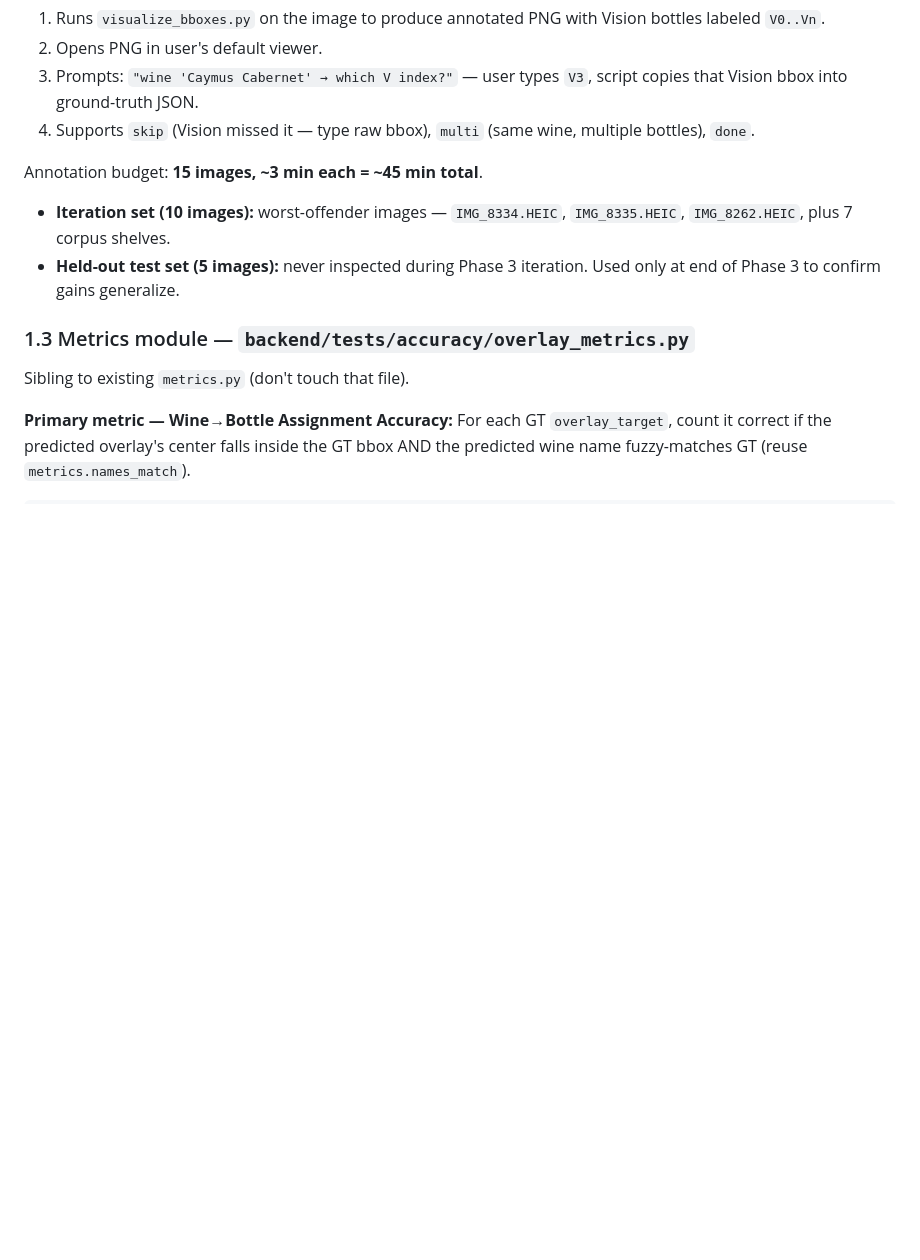
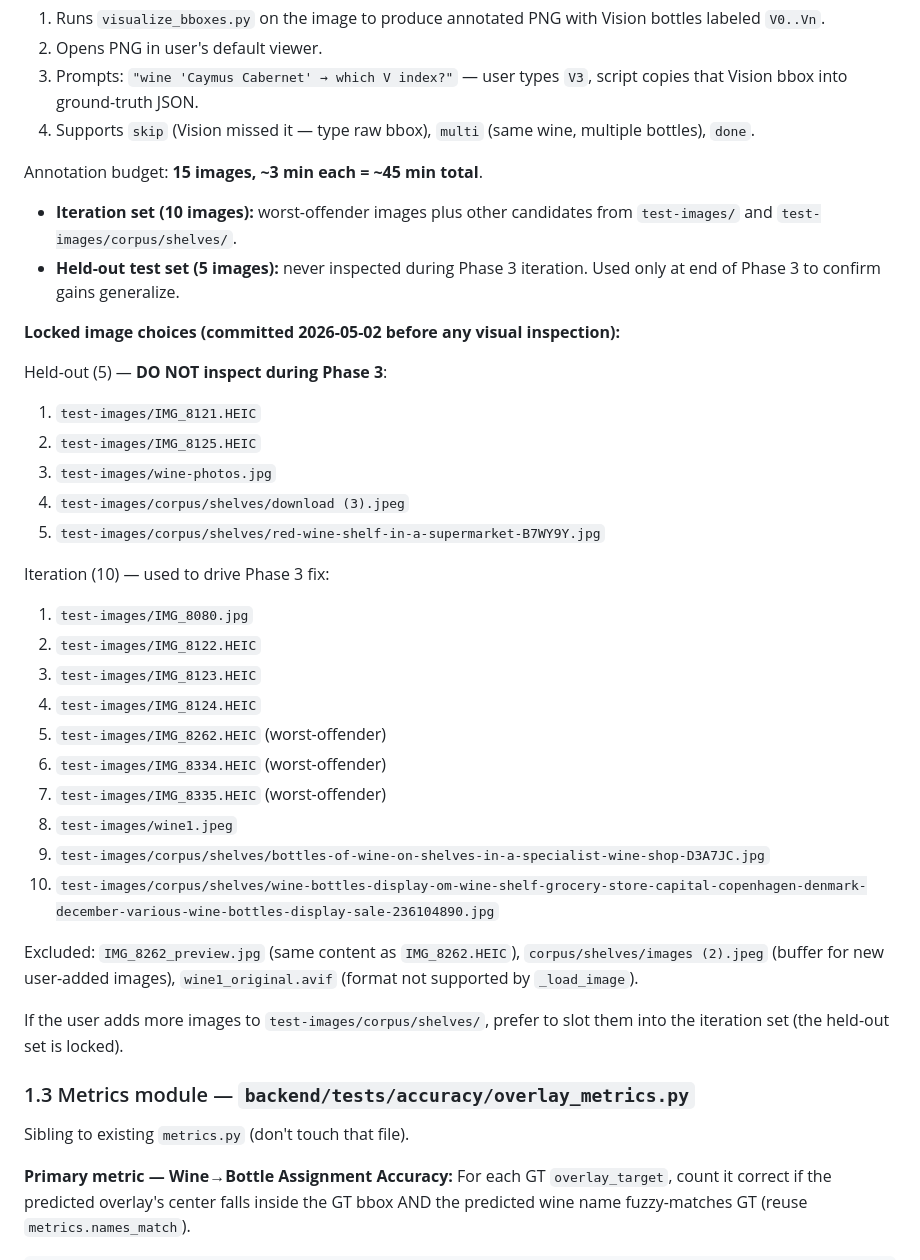
Before and after one commit to jcarlin/wine-shelf-scanner, a Markdown page: docs/OVERLAY_ACCURACY_PLAN.md, the part around the change. Rendered like a GitHub page; blank space fills up the shorter version.

Commit message:
plan: lock held-out 5 / iteration 10 image lists for Phase 1
Picked before any visual inspection of image content. Held-out images
must NOT be inspected during Phase 3 iteration (overfitting check).

If the user adds more images to test-images/corpus/shelves/, slot them
into the iteration set — held-out set is locked.

```diff
--- a/docs/OVERLAY_ACCURACY_PLAN.md
+++ b/docs/OVERLAY_ACCURACY_PLAN.md
@@ -134,8 +134,33 @@ Interactive CLI:
 4. Supports `skip` (Vision missed it — type raw bbox), `multi` (same wine, multiple bottles), `done`.
 
 Annotation budget: **15 images, ~3 min each = ~45 min total**.
-- **Iteration set (10 images):** worst-offender images — `IMG_8334.HEIC`, `IMG_8335.HEIC`, `IMG_8262.HEIC`, plus 7 corpus shelves.
+- **Iteration set (10 images):** worst-offender images plus other candidates from `test-images/` and `test-images/corpus/shelves/`.
 - **Held-out test set (5 images):** never inspected during Phase 3 iteration. Used only at end of Phase 3 to confirm gains generalize.
+
+**Locked image choices (committed 2026-05-02 before any visual inspection):**
+
+Held-out (5) — **DO NOT inspect during Phase 3**:
+1. `test-images/IMG_8121.HEIC`
+2. `test-images/IMG_8125.HEIC`
+3. `test-images/wine-photos.jpg`
+4. `test-images/corpus/shelves/download (3).jpeg`
+5. `test-images/corpus/shelves/red-wine-shelf-in-a-supermarket-B7WY9Y.jpg`
+
+Iteration (10) — used to drive Phase 3 fix:
+1. `test-images/IMG_8080.jpg`
+2. `test-images/IMG_8122.HEIC`
+3. `test-images/IMG_8123.HEIC`
+4. `test-images/IMG_8124.HEIC`
+5. `test-images/IMG_8262.HEIC` (worst-offender)
+6. `test-images/IMG_8334.HEIC` (worst-offender)
+7. `test-images/IMG_8335.HEIC` (worst-offender)
+8. `test-images/wine1.jpeg`
+9. `test-images/corpus/shelves/bottles-of-wine-on-shelves-in-a-specialist-wine-shop-D3A7JC.jpg`
+10. `test-images/corpus/shelves/wine-bottles-display-om-wine-shelf-grocery-store-capital-copenhagen-denmark-december-various-wine-bottles-display-sale-236104890.jpg`
+
+Excluded: `IMG_8262_preview.jpg` (same content as `IMG_8262.HEIC`), `corpus/shelves/images (2).jpeg` (buffer for new user-added images), `wine1_original.avif` (format not supported by `_load_image`).
+
+If the user adds more images to `test-images/corpus/shelves/`, prefer to slot them into the iteration set (the held-out set is locked).
 
 ### 1.3 Metrics module — `backend/tests/accuracy/overlay_metrics.py`
 
```
